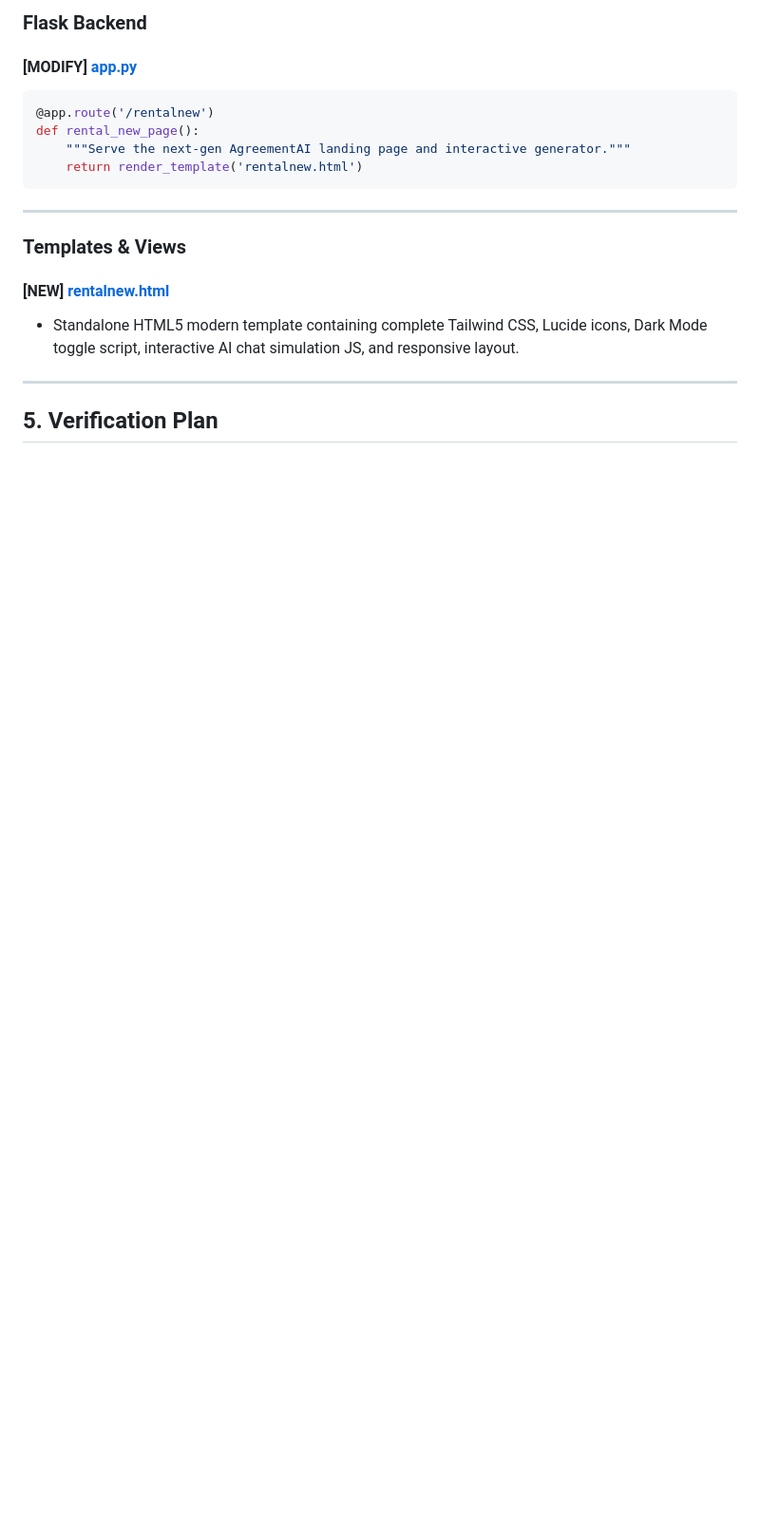
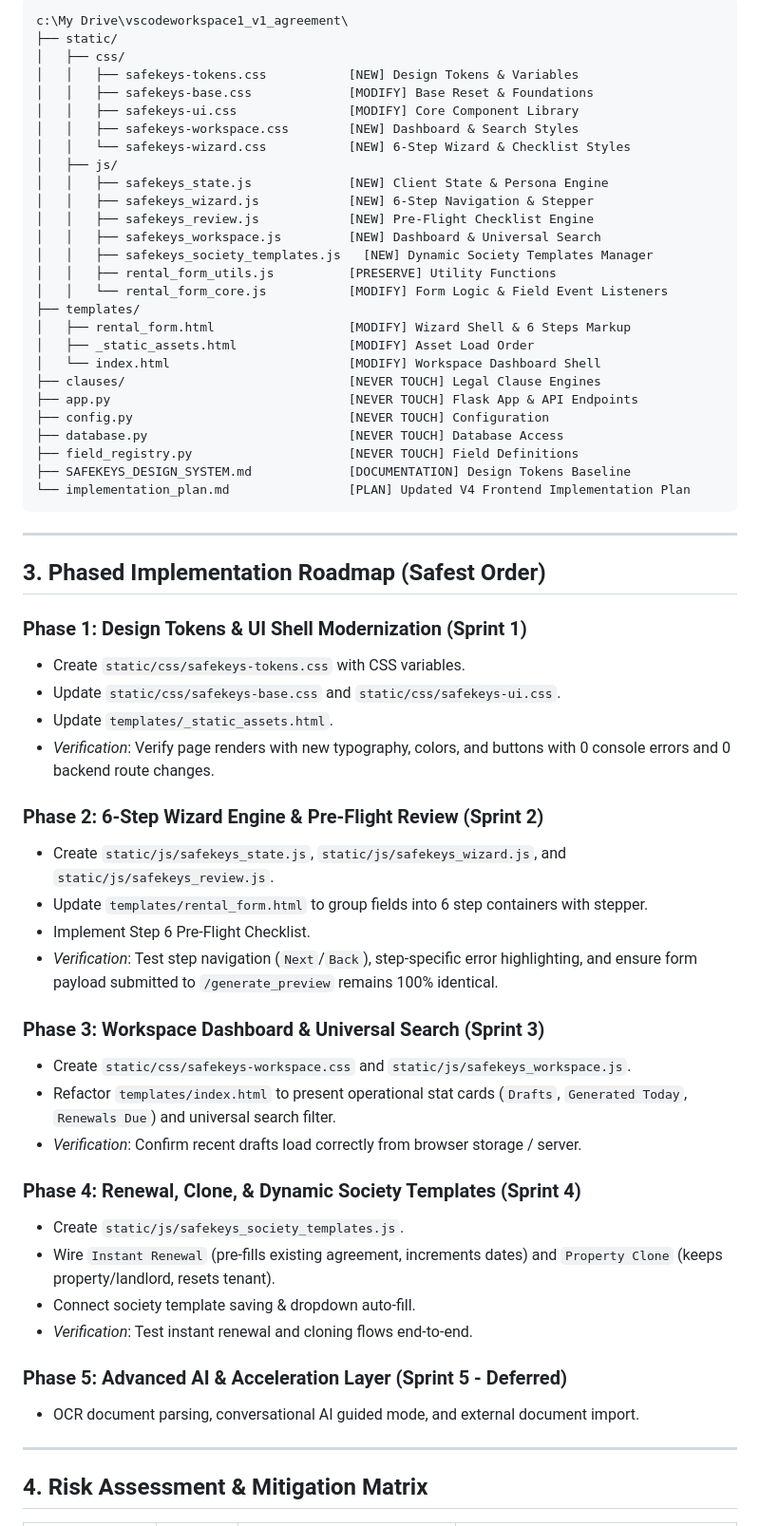
Before and after one commit to nnareshagarwal-cmd/rentalagreement, a Markdown page: implementation_plan.md, the part around one of its changes. Shown at 95% size. GitHub-like rendering; blank space fills up the shorter version.

````diff
--- a/implementation_plan.md
+++ b/implementation_plan.md
@@ -120,22 +62,65 @@ The goal is to introduce a state-of-the-art AI product interface without modifyi
 
-### Flask Backend
-
-#### [MODIFY] [app.py](file:///c:/My%20Drive/vscodeworkspace1_v1_antigravity/app.py)
-```python
-@app.route('/rentalnew')
-def rental_new_page():
-    """Serve the next-gen AgreementAI landing page and interactive generator."""
-    return render_template('rentalnew.html')
+```
+c:\My Drive\vscodeworkspace1_v1_agreement\
+├── static/
+│   ├── css/
+│   │   ├── safekeys-tokens.css           [NEW] Design Tokens & Variables
+│   │   ├── safekeys-base.css             [MODIFY] Base Reset & Foundations
+│   │   ├── safekeys-ui.css               [MODIFY] Core Component Library
+│   │   ├── safekeys-workspace.css        [NEW] Dashboard & Search Styles
+│   │   └── safekeys-wizard.css           [NEW] 6-Step Wizard & Checklist Styles
+│   ├── js/
+│   │   ├── safekeys_state.js             [NEW] Client State & Persona Engine
+│   │   ├── safekeys_wizard.js            [NEW] 6-Step Navigation & Stepper
+│   │   ├── safekeys_review.js            [NEW] Pre-Flight Checklist Engine
+│   │   ├── safekeys_workspace.js         [NEW] Dashboard & Universal Search
+│   │   ├── safekeys_society_templates.js   [NEW] Dynamic Society Templates Manager
+│   │   ├── rental_form_utils.js          [PRESERVE] Utility Functions
+│   │   └── rental_form_core.js           [MODIFY] Form Logic & Field Event Listeners
+├── templates/
+│   ├── rental_form.html                  [MODIFY] Wizard Shell & 6 Steps Markup
+│   ├── _static_assets.html               [MODIFY] Asset Load Order
+│   └── index.html                        [MODIFY] Workspace Dashboard Shell
+├── clauses/                              [NEVER TOUCH] Legal Clause Engines
+├── app.py                                [NEVER TOUCH] Flask App & API Endpoints
+├── config.py                             [NEVER TOUCH] Configuration
+├── database.py                           [NEVER TOUCH] Database Access
+├── field_registry.py                     [NEVER TOUCH] Field Definitions
+├── SAFEKEYS_DESIGN_SYSTEM.md             [DOCUMENTATION] Design Tokens Baseline
+└── implementation_plan.md                [PLAN] Updated V4 Frontend Implementation Plan
 ```
 
 ---
 
-### Templates & Views
+## 3. Phased Implementation Roadmap (Safest Order)
 
-#### [NEW] [rentalnew.html](file:///c:/My%20Drive/vscodeworkspace1_v1_antigravity/templates/rentalnew.html)
-- Standalone HTML5 modern template containing complete Tailwind CSS, Lucide icons, Dark Mode toggle script, interactive AI chat simulation JS, and responsive layout.
+### Phase 1: Design Tokens & UI Shell Modernization (Sprint 1)
+- Create `static/css/safekeys-tokens.css` with CSS variables.
+- Update `static/css/safekeys-base.css` and `static/css/safekeys-ui.css`.
+- Update `templates/_static_assets.html`.
+- *Verification*: Verify page renders with new typography, colors, and buttons with 0 console errors and 0 backend route changes.
+
+### Phase 2: 6-Step Wizard Engine & Pre-Flight Review (Sprint 2)
+- Create `static/js/safekeys_state.js`, `static/js/safekeys_wizard.js`, and `static/js/safekeys_review.js`.
+- Update `templates/rental_form.html` to group fields into 6 step containers with stepper.
+- Implement Step 6 Pre-Flight Checklist.
+- *Verification*: Test step navigation (`Next`/`Back`), step-specific error highlighting, and ensure form payload submitted to `/generate_preview` remains 100% identical.
+
+### Phase 3: Workspace Dashboard & Universal Search (Sprint 3)
+- Create `static/css/safekeys-workspace.css` and `static/js/safekeys_workspace.js`.
+- Refactor `templates/index.html` to present operational stat cards (`Drafts`, `Generated Today`, `Renewals Due`) and universal search filter.
+- *Verification*: Confirm recent drafts load correctly from browser storage / server.
+
+### Phase 4: Renewal, Clone, & Dynamic Society Templates (Sprint 4)
+- Create `static/js/safekeys_society_templates.js`.
+- Wire `Instant Renewal` (pre-fills existing agreement, increments dates) and `Property Clone` (keeps property/landlord, resets tenant).
+- Connect society template saving & dropdown auto-fill.
+- *Verification*: Test instant renewal and cloning flows end-to-end.
+
+### Phase 5: Advanced AI & Acceleration Layer (Sprint 5 - Deferred)
+- OCR document parsing, conversational AI guided mode, and external document import.
 
 ---
 
-## 5. Verification Plan
+## 4. Risk Assessment & Mitigation Matrix
 
````
Also changed, not shown: other parts of implementation_plan.md (+53 -114 lines).
